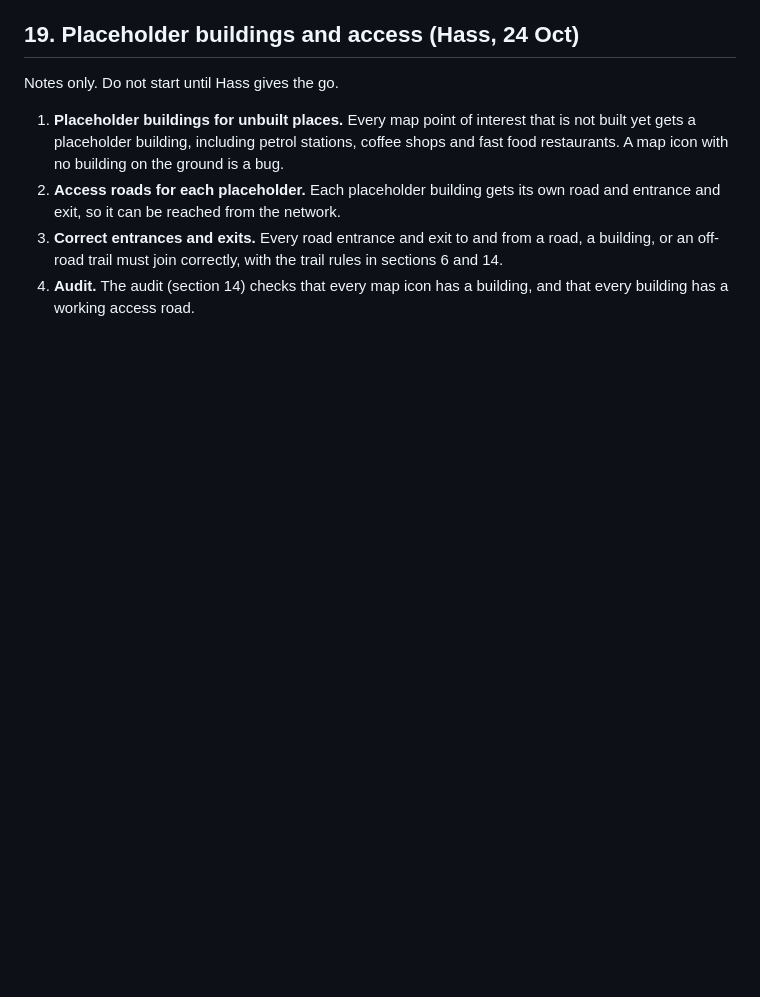
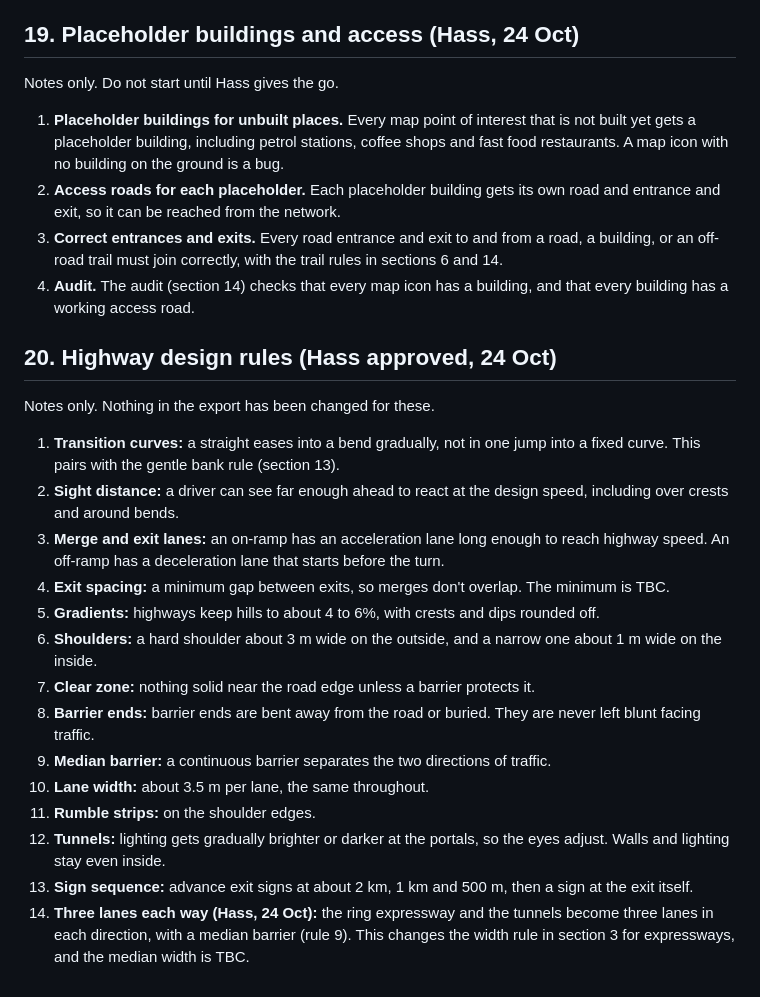
Before and after one commit to lampshadelight/terminal-island, a Markdown page: racing-game/design/map-rules.md, the part around the change. GitHub-like rendering; blank space fills up the shorter version.

Commit message:
Add highway design rules and three-lane expressway note from Hass
Claude-Session: https://claude.ai/code/session_01AGQwxsDPajJsDysA3PDSS6

```diff
--- a/racing-game/design/map-rules.md
+++ b/racing-game/design/map-rules.md
@@ -209,3 +209,22 @@ Notes only. Do not start until Hass gives the go.
 2. **Access roads for each placeholder.** Each placeholder building gets its own road and entrance and exit, so it can be reached from the network.
 3. **Correct entrances and exits.** Every road entrance and exit to and from a road, a building, or an off-road trail must join correctly, with the trail rules in sections 6 and 14.
 4. **Audit.** The audit (section 14) checks that every map icon has a building, and that every building has a working access road.
+
+## 20. Highway design rules (Hass approved, 24 Oct)
+
+Notes only. Nothing in the export has been changed for these.
+
+1. **Transition curves:** a straight eases into a bend gradually, not in one jump into a fixed curve. This pairs with the gentle bank rule (section 13).
+2. **Sight distance:** a driver can see far enough ahead to react at the design speed, including over crests and around bends.
+3. **Merge and exit lanes:** an on-ramp has an acceleration lane long enough to reach highway speed. An off-ramp has a deceleration lane that starts before the turn.
+4. **Exit spacing:** a minimum gap between exits, so merges don't overlap. The minimum is TBC.
+5. **Gradients:** highways keep hills to about 4 to 6%, with crests and dips rounded off.
+6. **Shoulders:** a hard shoulder about 3 m wide on the outside, and a narrow one about 1 m wide on the inside.
+7. **Clear zone:** nothing solid near the road edge unless a barrier protects it.
+8. **Barrier ends:** barrier ends are bent away from the road or buried. They are never left blunt facing traffic.
+9. **Median barrier:** a continuous barrier separates the two directions of traffic.
+10. **Lane width:** about 3.5 m per lane, the same throughout.
+11. **Rumble strips:** on the shoulder edges.
+12. **Tunnels:** lighting gets gradually brighter or darker at the portals, so the eyes adjust. Walls and lighting stay even inside.
+13. **Sign sequence:** advance exit signs at about 2 km, 1 km and 500 m, then a sign at the exit itself.
+14. **Three lanes each way (Hass, 24 Oct):** the ring expressway and the tunnels become three lanes in each direction, with a median barrier (rule 9). This changes the width rule in section 3 for expressways, and the median width is TBC.
```
